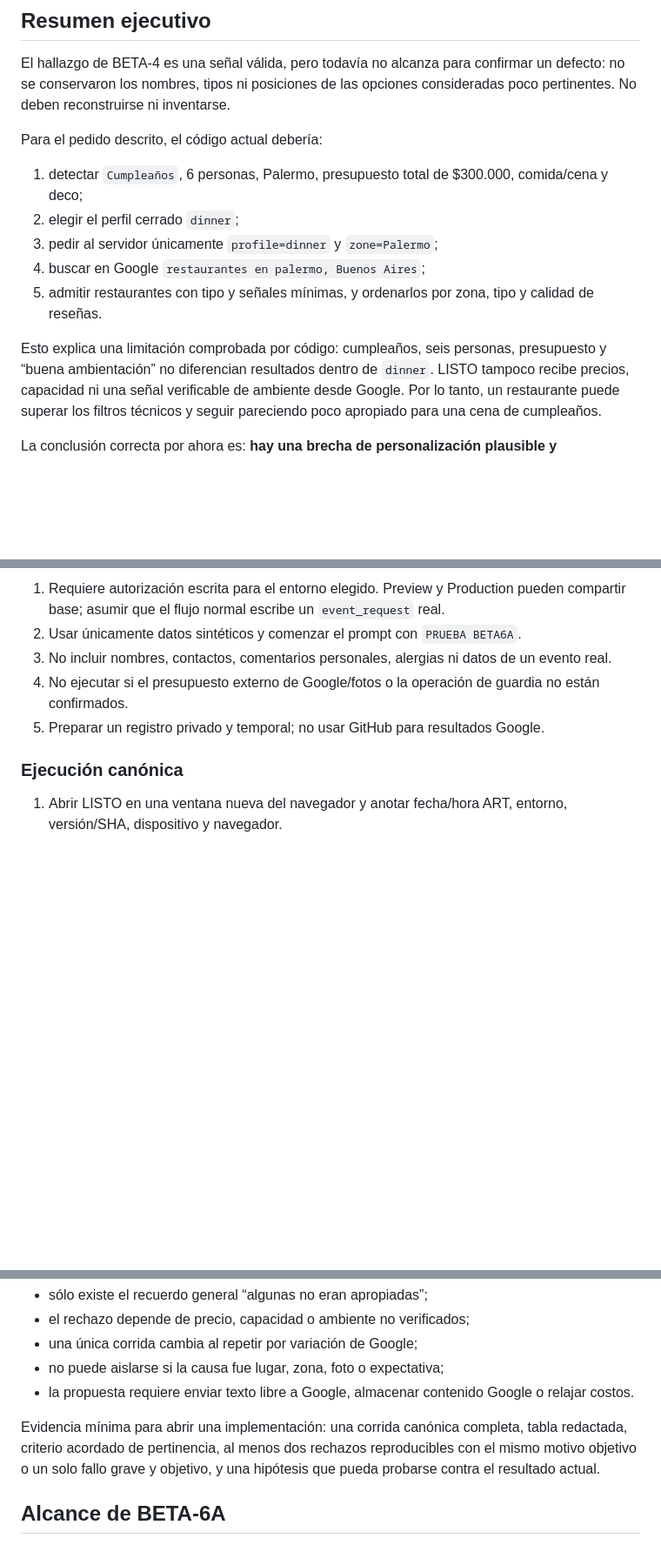
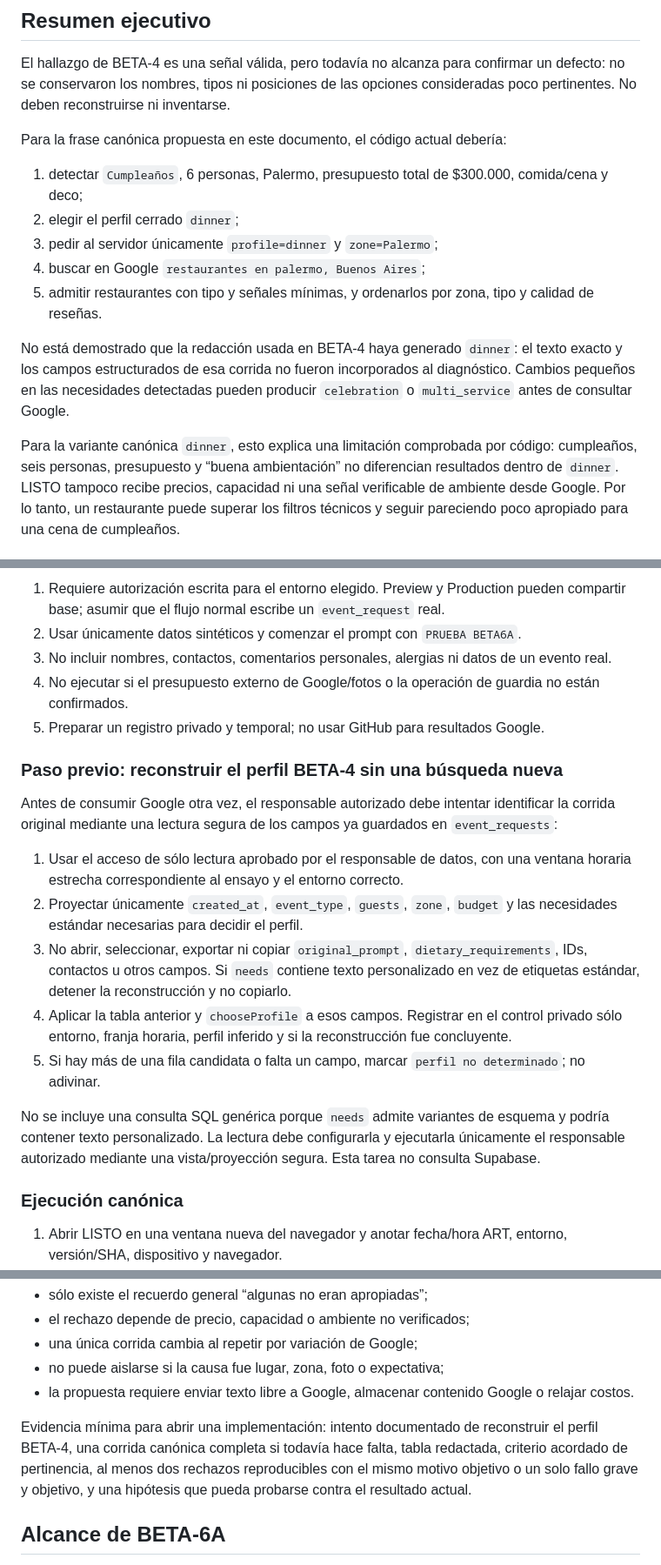
Before and after one commit to bruckellucas-lab/Listo.HTML, a Markdown page: docs/BETA-6A-DIAGNOSTICO-MATCHING.md, 3 parts joined by grey strips. Shown at 87% size. Rendered like a GitHub page; blank space fills up the shorter version.

```diff
--- a/docs/BETA-6A-DIAGNOSTICO-MATCHING.md
+++ b/docs/BETA-6A-DIAGNOSTICO-MATCHING.md
@@ -11,7 +11,7 @@ El hallazgo de BETA-4 es una señal válida, pero todavía no alcanza para confi
 se conservaron los nombres, tipos ni posiciones de las opciones consideradas poco pertinentes.
 No deben reconstruirse ni inventarse.
 
-Para el pedido descrito, el código actual debería:
+Para la frase canónica propuesta en este documento, el código actual debería:
 
 1. detectar `Cumpleaños`, 6 personas, Palermo, presupuesto total de $300.000, comida/cena y deco;
 2. elegir el perfil cerrado `dinner`;
@@ -20,7 +20,11 @@ Para el pedido descrito, el código actual debería:
 5. admitir restaurantes con tipo y señales mínimas, y ordenarlos por zona, tipo y calidad de
    reseñas.
 
-Esto explica una limitación comprobada por código: cumpleaños, seis personas, presupuesto y
+No está demostrado que la redacción usada en BETA-4 haya generado `dinner`: el texto exacto y los
+campos estructurados de esa corrida no fueron incorporados al diagnóstico. Cambios pequeños en las
+necesidades detectadas pueden producir `celebration` o `multi_service` antes de consultar Google.
+
+Para la variante canónica `dinner`, esto explica una limitación comprobada por código: cumpleaños, seis personas, presupuesto y
 “buena ambientación” no diferencian resultados dentro de `dinner`. LISTO tampoco recibe precios,
 capacidad ni una señal verificable de ambiente desde Google. Por lo tanto, un restaurante puede
 superar los filtros técnicos y seguir pareciendo poco apropiado para una cena de cumpleaños.
@@ -144,6 +173,26 @@ Códigos sugeridos para el motivo: `TIPO`, `ZONA`, `OCASION`, `AMBIENTE_NO_VERIF
    confirmados.
 5. Preparar un registro privado y temporal; no usar GitHub para resultados Google.
 
+### Paso previo: reconstruir el perfil BETA-4 sin una búsqueda nueva
+
+Antes de consumir Google otra vez, el responsable autorizado debe intentar identificar la corrida
+original mediante una lectura segura de los campos ya guardados en `event_requests`:
+
+1. Usar el acceso de sólo lectura aprobado por el responsable de datos, con una ventana horaria
+   estrecha correspondiente al ensayo y el entorno correcto.
+2. Proyectar únicamente `created_at`, `event_type`, `guests`, `zone`, `budget` y las necesidades
+   estándar necesarias para decidir el perfil.
+3. No abrir, seleccionar, exportar ni copiar `original_prompt`, `dietary_requirements`, IDs,
+   contactos u otros campos. Si `needs` contiene texto personalizado en vez de etiquetas estándar,
+   detener la reconstrucción y no copiarlo.
+4. Aplicar la tabla anterior y `chooseProfile` a esos campos. Registrar en el control privado sólo
+   entorno, franja horaria, perfil inferido y si la reconstrucción fue concluyente.
+5. Si hay más de una fila candidata o falta un campo, marcar `perfil no determinado`; no adivinar.
+
+No se incluye una consulta SQL genérica porque `needs` admite variantes de esquema y podría
+contener texto personalizado. La lectura debe configurarla y ejecutarla únicamente el responsable
+autorizado mediante una vista/proyección segura. Esta tarea no consulta Supabase.
+
 ### Ejecución canónica
 
 1. Abrir LISTO en una ventana nueva del navegador y anotar fecha/hora ART, entorno, versión/SHA,
@@ -257,9 +315,10 @@ No modificar todavía cuando:
 - no puede aislarse si la causa fue lugar, zona, foto o expectativa;
 - la propuesta requiere enviar texto libre a Google, almacenar contenido Google o relajar costos.
 
-Evidencia mínima para abrir una implementación: una corrida canónica completa, tabla redactada,
-criterio acordado de pertinencia, al menos dos rechazos reproducibles con el mismo motivo objetivo
-o un solo fallo grave y objetivo, y una hipótesis que pueda probarse contra el resultado actual.
+Evidencia mínima para abrir una implementación: intento documentado de reconstruir el perfil
+BETA-4, una corrida canónica completa si todavía hace falta, tabla redactada, criterio acordado de
+pertinencia, al menos dos rechazos reproducibles con el mismo motivo objetivo o un solo fallo grave
+y objetivo, y una hipótesis que pueda probarse contra el resultado actual.
 
 ## Alcance de BETA-6A
 
```
Also changed, not shown: other parts of docs/BETA-6A-DIAGNOSTICO-MATCHING.md (+63 -29 lines).
